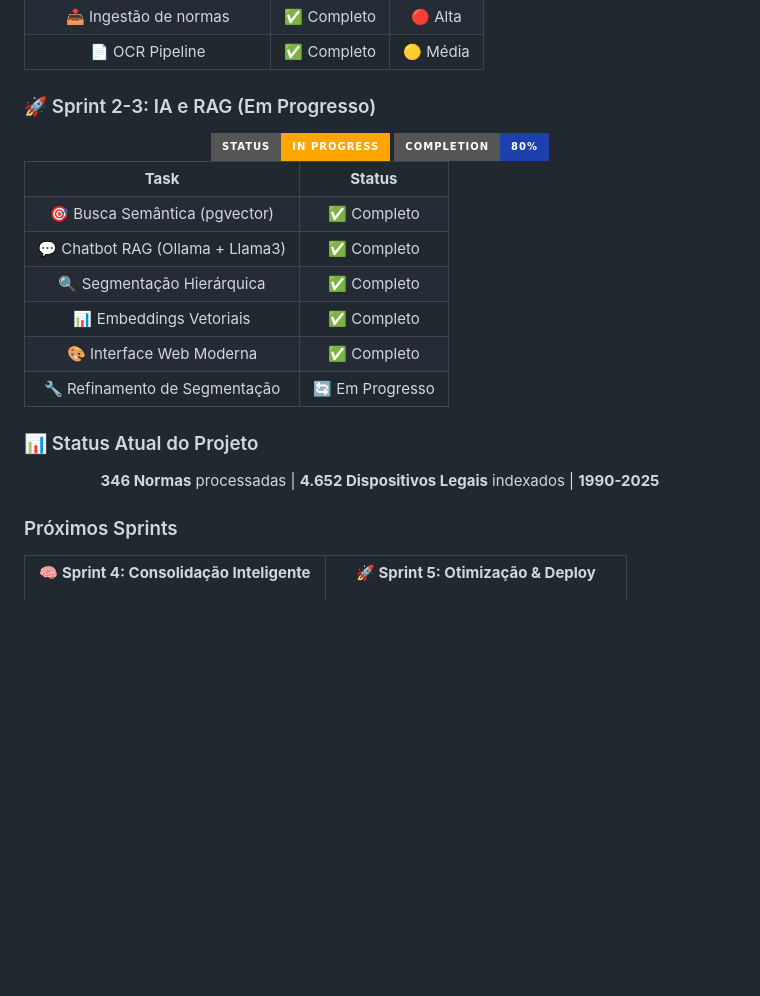
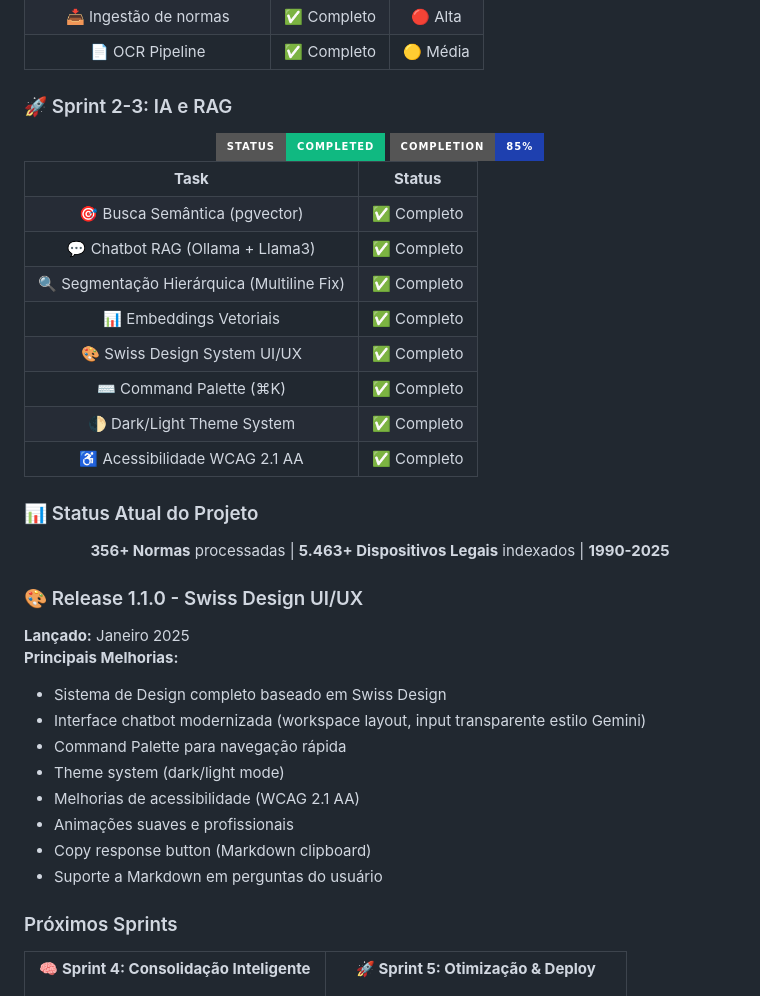
Before and after one commit to takaokensei/jurix, a Markdown page: README.md, the part around one of its changes. Rendered like a GitHub page; badges without logos; blank space fills up the shorter version.

```diff
--- a/README.md
+++ b/README.md
@@ -412,12 +412,12 @@ celery -A config worker -l info
 </tr>
 </table>
 
-### 🚀 Sprint 2-3: IA e RAG (Em Progresso)
+### 🚀 Sprint 2-3: IA e RAG
 
 <div align="center">
 
-<img src="https://img.shields.io/badge/Status-In_Progress-FFA500?style=for-the-badge"/>
-<img src="https://img.shields.io/badge/Completion-80%25-1e40af?style=for-the-badge"/>
+<img src="https://img.shields.io/badge/Status-Completed-10B981?style=for-the-badge"/>
+<img src="https://img.shields.io/badge/Completion-85%25-1e40af?style=for-the-badge"/>
 
 </div>
 
@@ -435,7 +435,7 @@ celery -A config worker -l info
 <td align="center">✅ Completo</td>
 </tr>
 <tr>
-<td align="center">🔍 Segmentação Hierárquica</td>
+<td align="center">🔍 Segmentação Hierárquica (Multiline Fix)</td>
 <td align="center">✅ Completo</td>
 </tr>
 <tr>
@@ -443,12 +443,20 @@ celery -A config worker -l info
 <td align="center">✅ Completo</td>
 </tr>
 <tr>
-<td align="center">🎨 Interface Web Moderna</td>
+<td align="center">🎨 Swiss Design System UI/UX</td>
 <td align="center">✅ Completo</td>
 </tr>
 <tr>
-<td align="center">🔧 Refinamento de Segmentação</td>
-<td align="center">🔄 Em Progresso</td>
+<td align="center">⌨️ Command Palette (⌘K)</td>
+<td align="center">✅ Completo</td>
+</tr>
+<tr>
+<td align="center">🌓 Dark/Light Theme System</td>
+<td align="center">✅ Completo</td>
+</tr>
+<tr>
+<td align="center">♿ Acessibilidade WCAG 2.1 AA</td>
+<td align="center">✅ Completo</td>
 </tr>
 </table>
 
@@ -456,9 +464,22 @@ celery -A config worker -l info
 
 <div align="center">
 
-**346 Normas** processadas | **4.652 Dispositivos Legais** indexados | **1990-2025**
+**356+ Normas** processadas | **5.463+ Dispositivos Legais** indexados | **1990-2025**
 
 </div>
+
+### 🎨 Release 1.1.0 - Swiss Design UI/UX
+
+**Lançado:** Janeiro 2025
+**Principais Melhorias:**
+- Sistema de Design completo baseado em Swiss Design
+- Interface chatbot modernizada (workspace layout, input transparente estilo Gemini)
+- Command Palette para navegação rápida
+- Theme system (dark/light mode)
+- Melhorias de acessibilidade (WCAG 2.1 AA)
+- Animações suaves e profissionais
+- Copy response button (Markdown clipboard)
+- Suporte a Markdown em perguntas do usuário
 
 ### Próximos Sprints
 
```
Also changed, not shown: other parts of README.md (+34 -8 lines).
